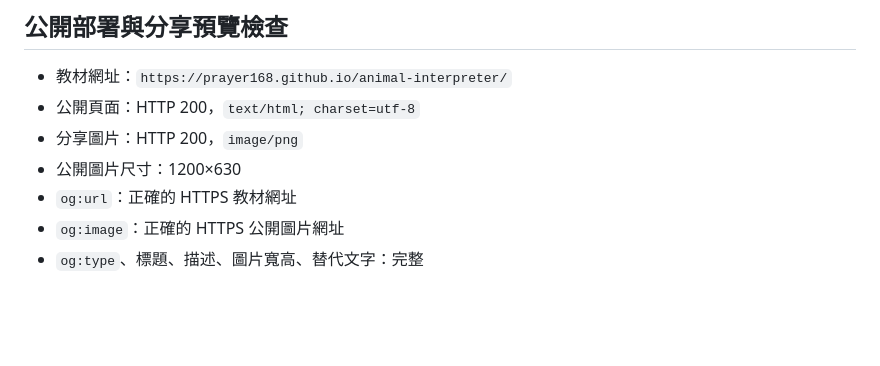
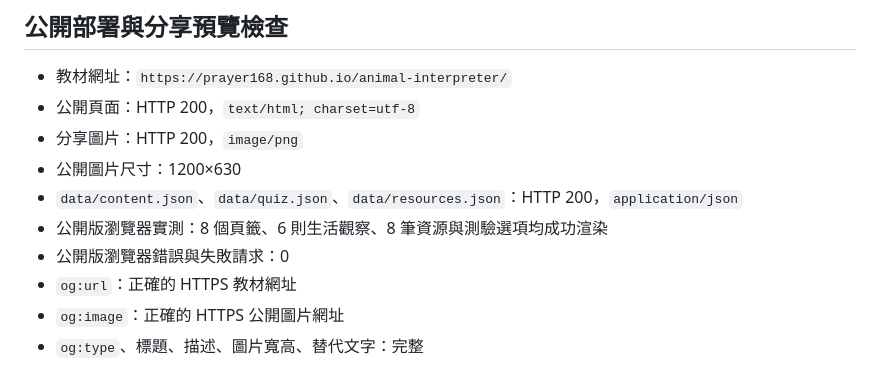
Before and after one commit to prayer168/animal-interpreter, a Markdown page: docs/test-report.md, the part around the change. Rendered like a GitHub page; blank space fills up the shorter version.

Commit message:
docs: record animal-interpreter live verification

```diff
--- a/docs/test-report.md
+++ b/docs/test-report.md
@@ -64,6 +64,9 @@
 - 公開頁面：HTTP 200，`text/html; charset=utf-8`
 - 分享圖片：HTTP 200，`image/png`
 - 公開圖片尺寸：1200×630
+- `data/content.json`、`data/quiz.json`、`data/resources.json`：HTTP 200，`application/json`
+- 公開版瀏覽器實測：8 個頁籤、6 則生活觀察、8 筆資源與測驗選項均成功渲染
+- 公開版瀏覽器錯誤與失敗請求：0
 - `og:url`：正確的 HTTPS 教材網址
 - `og:image`：正確的 HTTPS 公開圖片網址
 - `og:type`、標題、描述、圖片寬高、替代文字：完整
```
